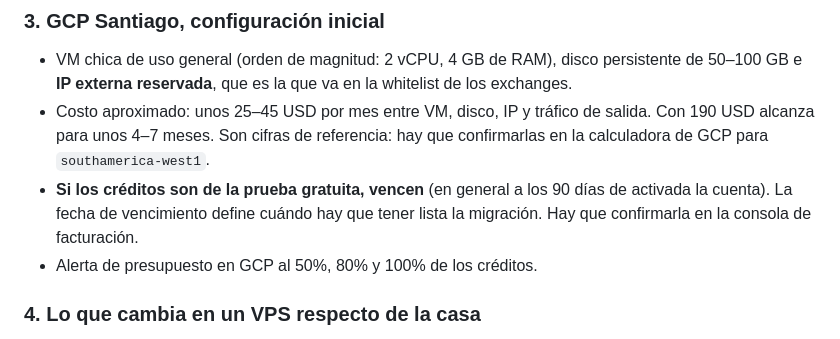
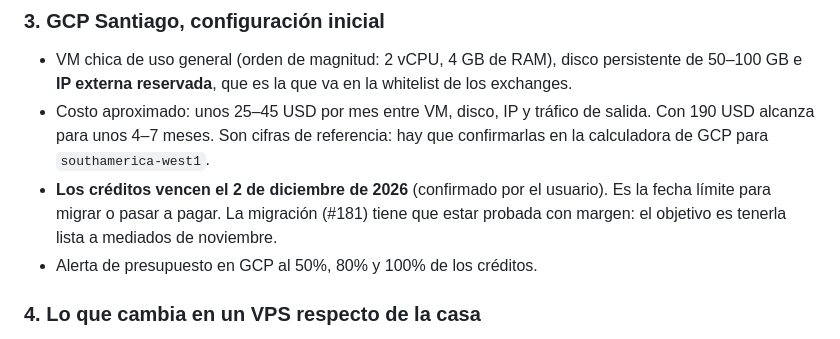
Before and after one commit to ThaCharly/TradingBenderStyle, a Markdown page: docs/decisiones/ADR-0015-servidor-portable.md, the part around the change. Rendered like a GitHub page.

Commit message:
Registra el vencimiento de los créditos de GCP: 2 de diciembre de 2026 (#183)
ADR-0015 §3 y PLAN §13: fecha límite para decidir dónde sigue el servidor, con la migración (#181) probada a mediados de noviembre.

Co-Authored-By: Claude Opus 5.5 <noreply@anthropic.com>
Claude-Session: https://claude.ai/code/session_01Bw7rzjZue3RoyDVn6BVQHW

```diff
--- a/docs/decisiones/ADR-0015-servidor-portable.md
+++ b/docs/decisiones/ADR-0015-servidor-portable.md
@@ -46,9 +46,9 @@ otra máquina Linux. El código no sabe ni le importa dónde corre.
 - Costo aproximado: unos 25–45 USD por mes entre VM, disco, IP y tráfico de salida. Con
   190 USD alcanza para unos 4–7 meses. Son cifras de referencia: hay que confirmarlas en
   la calculadora de GCP para `southamerica-west1`.
-- **Si los créditos son de la prueba gratuita, vencen** (en general a los 90 días de
-  activada la cuenta). La fecha de vencimiento define cuándo hay que tener lista la
-  migración. Hay que confirmarla en la consola de facturación.
+- **Los créditos vencen el 2 de diciembre de 2026** (confirmado por el usuario). Es la
+  fecha límite para migrar o pasar a pagar. La migración (#181) tiene que estar probada
+  con margen: el objetivo es tenerla lista a mediados de noviembre.
 - Alerta de presupuesto en GCP al 50%, 80% y 100% de los créditos.
 
 ### 4. Lo que cambia en un VPS respecto de la casa
```
Also changed, not shown: docs/PLAN.md (+1 -0 lines).
